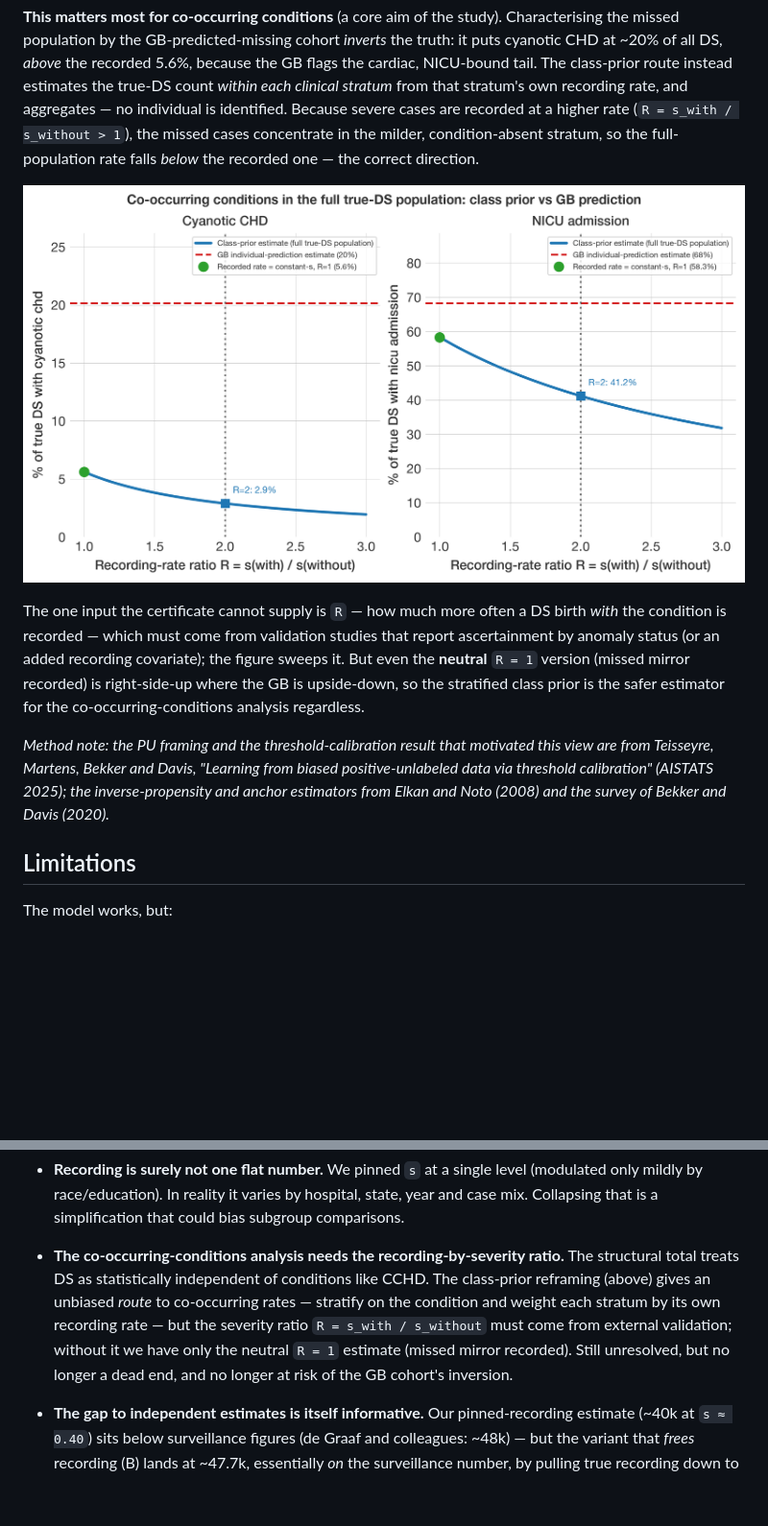
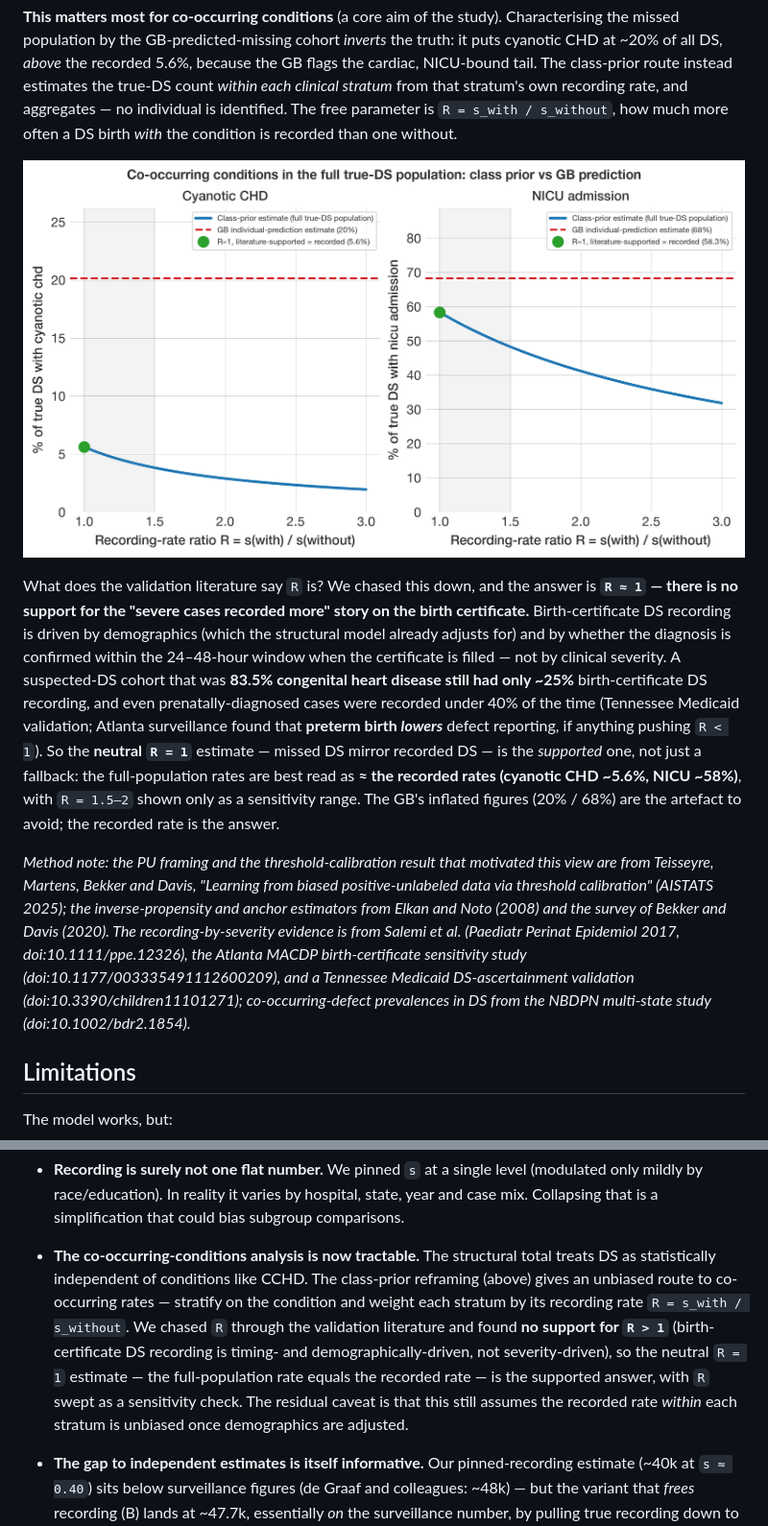
Before and after one commit to dspopulations/us-birth-certificates, a Markdown page: notes/20260622-predictors-bayesian-model.md, 2 parts joined by grey strips. Shown at 96% size. Rendered like a GitHub page; pictures changed too: notes/figures/cooccurring_class_prior.png; blank space fills up the shorter version.

Commit message:
Pin co-occurring R from validation literature: R~=1, not R>1
Chased the recording-rate-by-severity ratio R = s_with/s_without through the
birth-certificate validation literature. The result reverses the earlier assumption:
there is no support for R>1 (severe cases recorded more). Birth-certificate DS recording
is driven by demographics (already modelled) and by whether DS is confirmed in the
24-48h certificate window -- not clinical severity:

- Tennessee Medicaid DS validation (doi:10.3390/children11101271): a suspected-DS cohort
  that was 83.5% congenital heart disease still had only ~25% birth-certificate DS
  recording; even prenatally-diagnosed DS recorded <40%.
- Atlanta MACDP birth-certificate sensitivity (doi:10.1177/003335491112600209): preterm
  birth LOWERS defect reporting (R<1 direction); demographic drivers dominate.
- Salemi 2017 (doi:10.1111/ppe.12326); co-occurring DS defect prevalences from NBDPN
  (doi:10.1002/bdr2.1854).

So R=1 (full-population co-occurring rate == recorded rate) is the supported default, not
a fallback; R=1.5/2.0 become a sensitivity range only. Estimator default and figure
updated (R=1 marked literature-supported; recorded cyanotic CHD ~5.6%, NICU ~58% are the
answers, vs the GB's inverted 20%/68%). Report co-occurring section + limitation revised
with citations.

Co-Authored-By: Claude Opus 4.8 <noreply@anthropic.com>

```diff
--- a/notes/20260622-predictors-bayesian-model.md
+++ b/notes/20260622-predictors-bayesian-model.md
@@ -452,24 +452,34 @@ Characterising the missed population by the GB-predicted-missing cohort _inverts
 truth: it puts cyanotic CHD at ~20% of all DS, _above_ the recorded 5.6%, because the GB
 flags the cardiac, NICU-bound tail. The class-prior route instead estimates the true-DS
 count _within each clinical stratum_ from that stratum's own recording rate, and
-aggregates — no individual is identified. Because severe cases are recorded at a higher
-rate (`R = s_with / s_without > 1`), the missed cases concentrate in the milder,
-condition-absent stratum, so the full-population rate falls _below_ the recorded one — the
-correct direction.
+aggregates — no individual is identified. The free parameter is `R = s_with / s_without`,
+how much more often a DS birth _with_ the condition is recorded than one without.
 
-![Co-occurring-condition rate in the full (recorded + missed) true-DS population, estimated by stratified class priors as the recording-rate ratio R varies, versus the GB individual-prediction estimate (dashed). At R = 1 (constant recording) the class prior equals the recorded rate; for R > 1 (severe cases recorded more) it falls below, while the GB estimate sits above — inverted.](figures/cooccurring_class_prior.png)
+![Co-occurring-condition rate in the full (recorded + missed) true-DS population, estimated by stratified class priors as the recording-rate ratio R varies, versus the GB individual-prediction estimate (dashed). At R ≈ 1 (the literature-supported value) the class prior equals the recorded rate; the GB estimate sits well above it — inverted. The estimate stays far below the GB across the whole sensitivity range.](figures/cooccurring_class_prior.png)
 
-The one input the certificate cannot supply is `R` — how much more often a DS birth _with_
-the condition is recorded — which must come from validation studies that report
-ascertainment by anomaly status (or an added recording covariate); the figure sweeps it.
-But even the **neutral** `R = 1` version (missed mirror recorded) is right-side-up where
-the GB is upside-down, so the stratified class prior is the safer estimator for the
-co-occurring-conditions analysis regardless.
+What does the validation literature say `R` is? We chased this down, and the answer is
+**`R ≈ 1` — there is no support for the "severe cases recorded more" story on the birth
+certificate.** Birth-certificate DS recording is driven by demographics (which the
+structural model already adjusts for) and by whether the diagnosis is confirmed within the
+24–48-hour window when the certificate is filled — not by clinical severity. A
+suspected-DS cohort that was **83.5% congenital heart disease still had only ~25%**
+birth-certificate DS recording, and even prenatally-diagnosed cases were recorded under
+40% of the time (Tennessee Medicaid validation; Atlanta surveillance found that **preterm
+birth _lowers_** defect reporting, if anything pushing `R < 1`). So the **neutral `R = 1`**
+estimate — missed DS mirror recorded DS — is the _supported_ one, not just a fallback: the
+full-population rates are best read as **≈ the recorded rates (cyanotic CHD ~5.6%, NICU
+~58%)**, with `R = 1.5–2` shown only as a sensitivity range. The GB's inflated figures
+(20% / 68%) are the artefact to avoid; the recorded rate is the answer.
 
 _Method note: the PU framing and the threshold-calibration result that motivated this view
 are from Teisseyre, Martens, Bekker and Davis, "Learning from biased positive-unlabeled
 data via threshold calibration" (AISTATS 2025); the inverse-propensity and anchor
-estimators from Elkan and Noto (2008) and the survey of Bekker and Davis (2020)._
+estimators from Elkan and Noto (2008) and the survey of Bekker and Davis (2020). The
+recording-by-severity evidence is from Salemi et al. (Paediatr Perinat Epidemiol 2017,
+doi:10.1111/ppe.12326), the Atlanta MACDP birth-certificate sensitivity study
+(doi:10.1177/003335491112600209), and a Tennessee Medicaid DS-ascertainment validation
+(doi:10.3390/children11101271); co-occurring-defect prevalences in DS from the NBDPN
+multi-state study (doi:10.1002/bdr2.1854)._
 
 ## Limitations
 
@@ -509,14 +519,16 @@ The model works, but:
   state, year and case mix. Collapsing that is a simplification that could bias
   subgroup comparisons.
 
-- **The co-occurring-conditions analysis needs the recording-by-severity ratio.**
-  The structural total treats DS as statistically independent of conditions like
-  CCHD. The class-prior reframing (above) gives an unbiased _route_ to co-occurring
-  rates — stratify on the condition and weight each stratum by its own recording rate
-  — but the severity ratio `R = s_with / s_without` must come from external
-  validation; without it we have only the neutral `R = 1` estimate (missed mirror
-  recorded). Still unresolved, but no longer a dead end, and no longer at risk of the
-  GB cohort's inversion.
+- **The co-occurring-conditions analysis is now tractable.** The structural total
+  treats DS as statistically independent of conditions like CCHD. The class-prior
+  reframing (above) gives an unbiased route to co-occurring rates — stratify on the
+  condition and weight each stratum by its recording rate `R = s_with / s_without`. We
+  chased `R` through the validation literature and found **no support for `R > 1`**
+  (birth-certificate DS recording is timing- and demographically-driven, not
+  severity-driven), so the neutral `R = 1` estimate — the full-population rate equals
+  the recorded rate — is the supported answer, with `R` swept as a sensitivity check.
+  The residual caveat is that this still assumes the recorded rate _within_ each
+  stratum is unbiased once demographics are adjusted.
 
 - **The gap to independent estimates is itself informative.** Our pinned-recording
   estimate (~40k at `s ≈ 0.40`) sits below surveillance figures (de Graaf and
```
Also changed, not shown: 3 other files.
